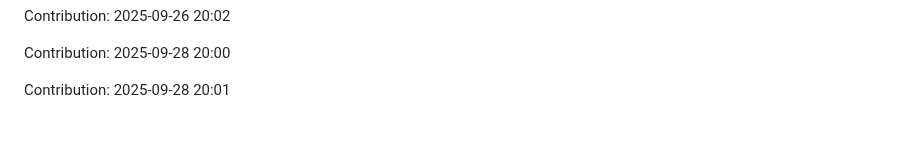
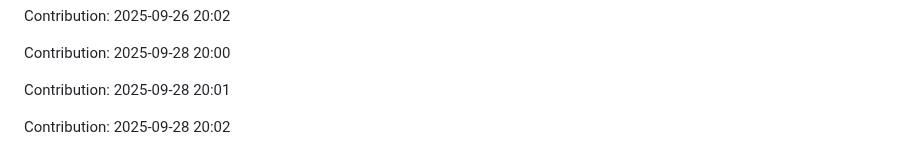
Before and after one commit to iKnowLab-Projects/IITP_AGI_STT, a Markdown page: README.md, the part around the change. GitHub-like rendering; blank space fills up the shorter version.

Commit message:
"Contribution: 2025-09-28 20:02"

```diff
--- a/README.md
+++ b/README.md
@@ -317,3 +317,5 @@ Contribution: 2025-09-26 20:02
 Contribution: 2025-09-28 20:00
 
 Contribution: 2025-09-28 20:01
+
+Contribution: 2025-09-28 20:02
```
